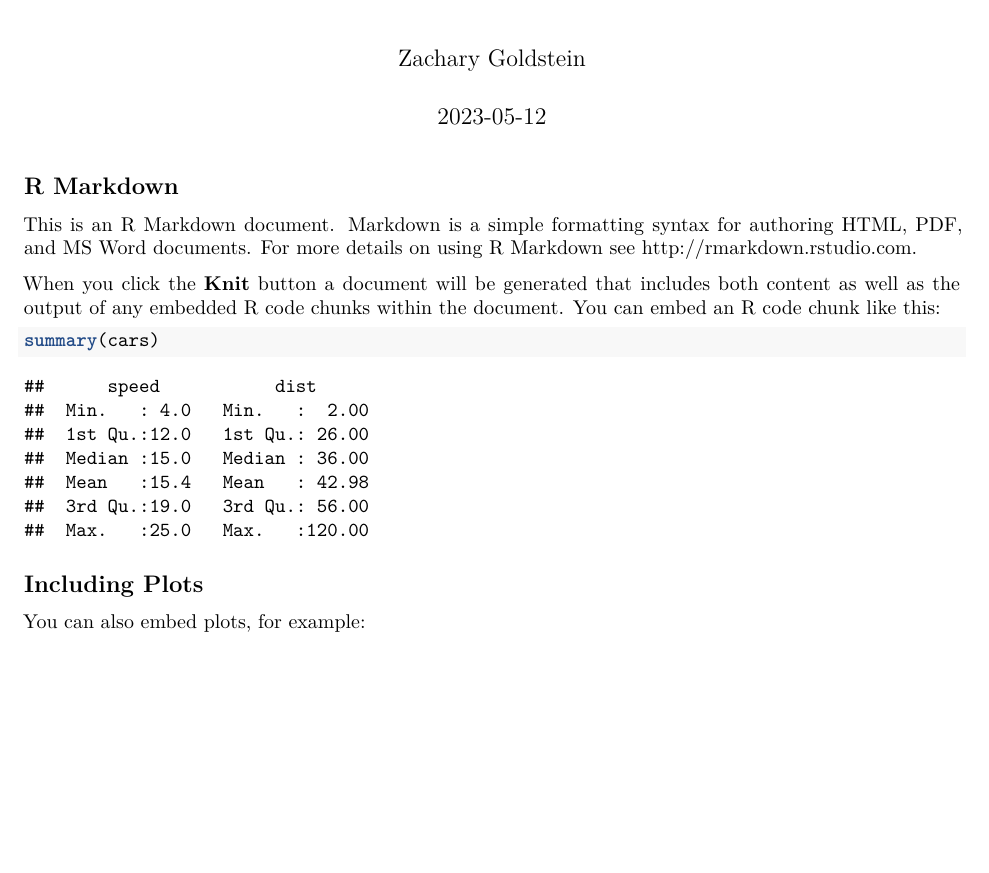
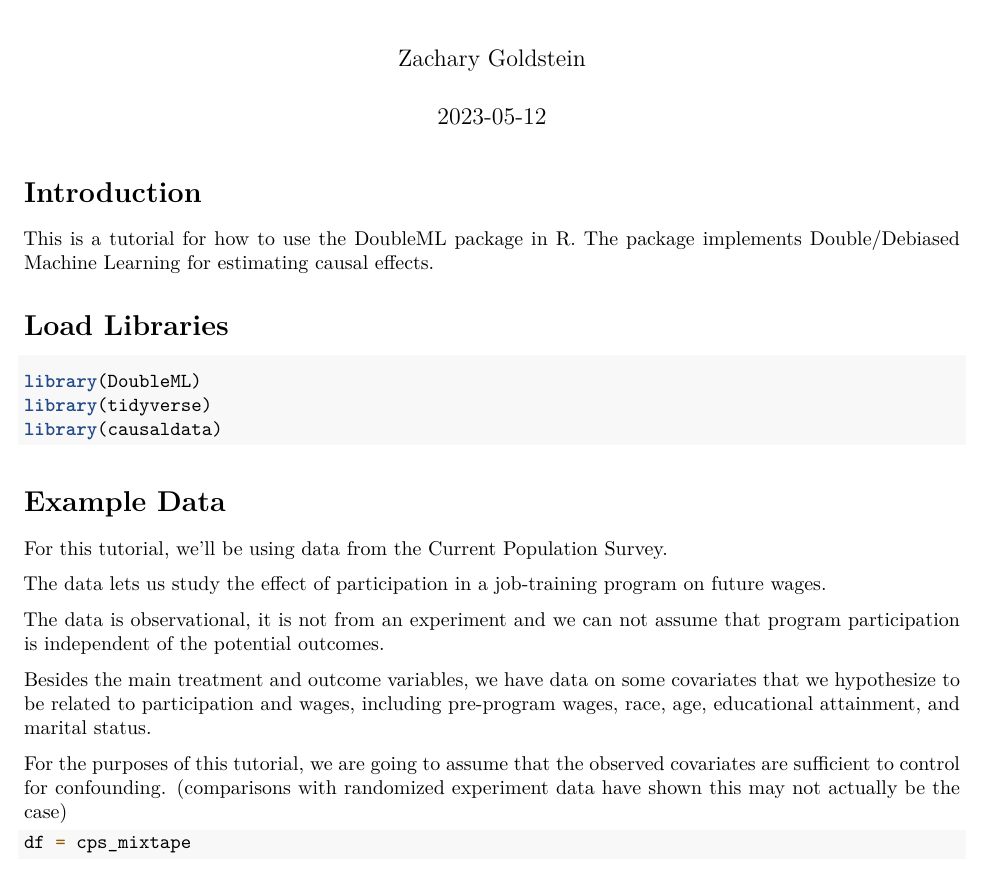
Before and after one commit to ZacharyGoldstein/dml-tutorial, an R Markdown document (dml_tutorial.Rmd): part of page 1 of 2, cut so that both start at the same text, the shorter picture padded with empty space. Rendered offline with R 4.5, knitr and Pandoc, then LaTeX, with nearby package versions; some code elsewhere in the file could not run offline.

Commit message:
start work on tutorial

````diff
--- a/dml_tutorial.Rmd
+++ b/dml_tutorial.Rmd
@@ -9,18 +11,32 @@ output: pdf_document
 knitr::opts_chunk$set(echo = TRUE)
 ```
 
-## R Markdown
+# Introduction
+This is a tutorial for how to use the DoubleML package in R. The package implements Double/Debiased Machine Learning for estimating causal effects.
 
-This is an R Markdown document. Markdown is a simple formatting syntax for authoring HTML, PDF, and MS Word documents. For more details on using R Markdown see <http://rmarkdown.rstudio.com>.
-
-When you click the **Knit** button a document will be generated that includes both content as well as the output of any embedded R code chunks within the document. You can embed an R code chunk like this:
-
-```{r cars}
-summary(cars)
+# Load Libraries
+```{r,warning=F,message=F}
+library(DoubleML)
+library(tidyverse)
+library(causaldata)
 ```
 
-## Including Plots
+# Example Data
 
-You can also embed plots, for example:
+For this tutorial, we'll be using data from the Current Population Survey.
 
-```{r pressure, echo=FALSE}
+The data lets us study the effect of participation in a job-training program on
+future wages.
+
+The data is observational, it is not from an experiment and we can not assume
+that program participation is independent of the potential outcomes.
+
+Besides the main treatment and outcome variables, we have data on some covariates that we hypothesize to be related to participation
+and wages, including pre-program wages, race, age, educational attainment, and
+marital status.
+
+For the purposes of this tutorial, we are going to assume that the observed covariates are sufficient to control for confounding. (comparisons with
+randomized experiment data have shown this may not actually be the case)
+
+```{r}
+df = cps_mixtape
````
Also changed, not shown: dml_tutorial.pdf (added), dml_tutorial.Rmd (38 more changed lines).
